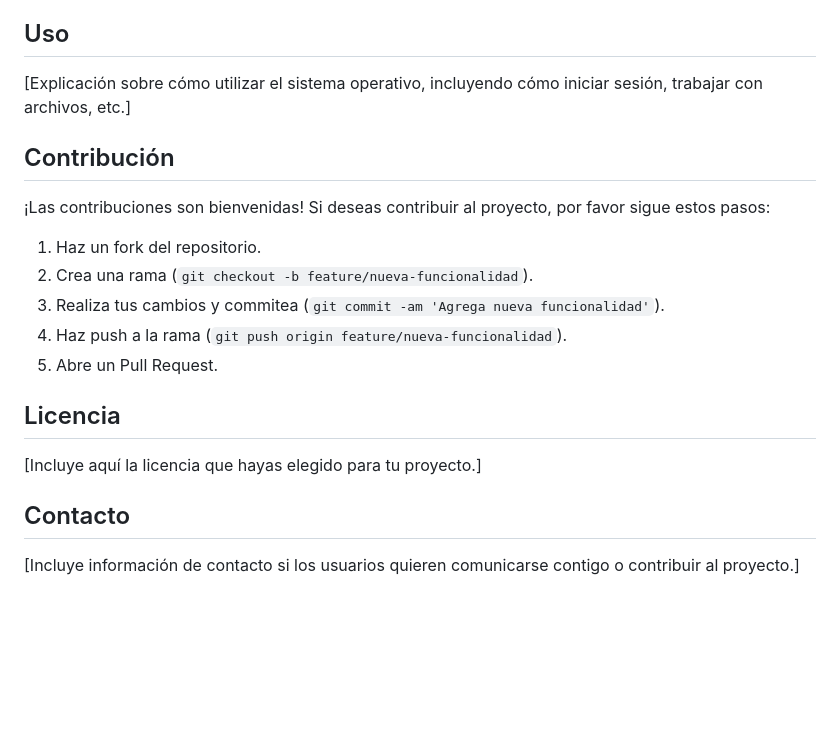
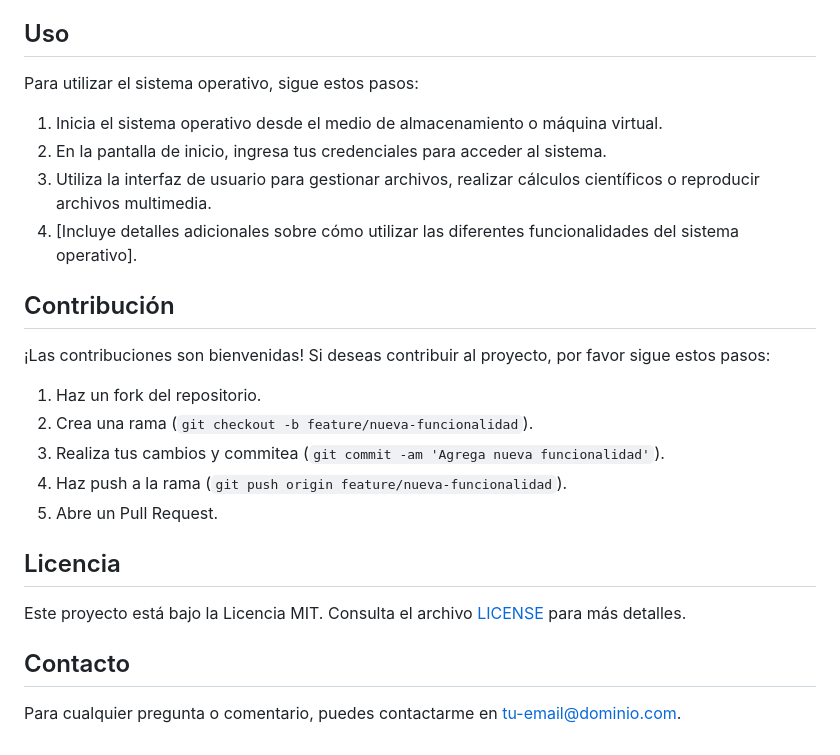
Before and after one commit to JorgeGarcia105/Sistema-Operativo, a Markdown page: README.md, the part around one of its changes. Rendered like a GitHub page; blank space fills up the shorter version.

```diff
--- a/README.md
+++ b/README.md
@@ -40,9 +53,17 @@ Este proyecto es una iniciativa educativa y de aprendizaje que busca crear un si
 
 ## Uso
-[Explicación sobre cómo utilizar el sistema operativo, incluyendo cómo iniciar sesión, trabajar con archivos, etc.]
+
+Para utilizar el sistema operativo, sigue estos pasos:
+
+1. Inicia el sistema operativo desde el medio de almacenamiento o máquina virtual.
+2. En la pantalla de inicio, ingresa tus credenciales para acceder al sistema.
+3. Utiliza la interfaz de usuario para gestionar archivos, realizar cálculos científicos o reproducir archivos multimedia.
+4. [Incluye detalles adicionales sobre cómo utilizar las diferentes funcionalidades del sistema operativo].
 
 ## Contribución
+
 ¡Las contribuciones son bienvenidas! Si deseas contribuir al proyecto, por favor sigue estos pasos:
+
 1. Haz un fork del repositorio.
 2. Crea una rama (`git checkout -b feature/nueva-funcionalidad`).
 3. Realiza tus cambios y commitea (`git commit -am 'Agrega nueva funcionalidad'`).
@@ -50,7 +71,9 @@ Este proyecto es una iniciativa educativa y de aprendizaje que busca crear un si
 5. Abre un Pull Request.
 
 ## Licencia
-[Incluye aquí la licencia que hayas elegido para tu proyecto.]
+
+Este proyecto está bajo la Licencia MIT. Consulta el archivo [LICENSE](LICENSE) para más detalles.
 
 ## Contacto
-[Incluye información de contacto si los usuarios quieren comunicarse contigo o contribuir al proyecto.]
+
+Para cualquier pregunta o comentario, puedes contactarme en [tu-email@dominio.com](mailto:tu-email@dominio.com).
```
Also changed, not shown: other parts of README.md (+29 -16 lines).
